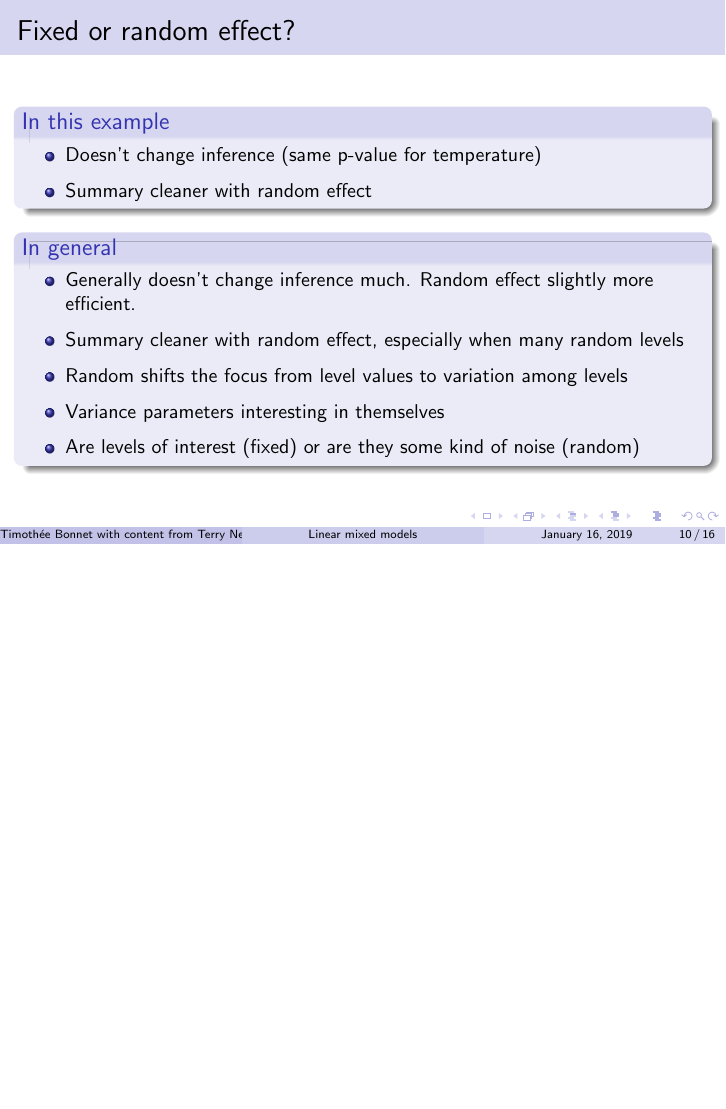
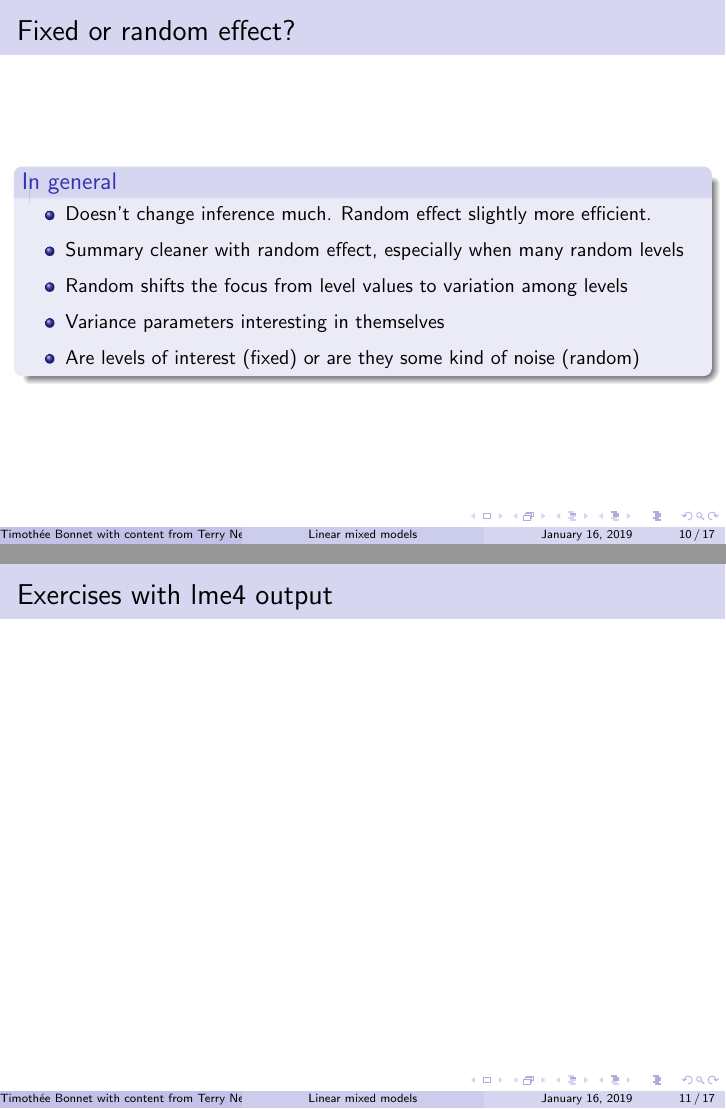
Before and after one commit to timotheenivalis/RSB-R-Stats-Biology, LaTeX slides (03.MixedModels/slides.tex): page 17 of 25 before the commit and pages 16 and 17 of 25 after it, the two joined at a grey line, the shorter picture padded with empty space. Compiled offline with pdfLaTeX; a LaTeX package or settings file that is missing is left out.

Commit message:
content ready

```diff
--- a/03.MixedModels/slides.tex
+++ b/03.MixedModels/slides.tex
@@ -251,7 +251,3 @@ In mice and frog experiments, $\epsilon$ are non-independent
 
 
 \begin{frame}{Fixed or random effect?}
-  \begin{block}{In this example}
-   \begin{itemize}
-    \item Doesn't change inference (same p-value for temperature)
-    \item Summary cleaner with random effect
@@ -262,7 +254,7 @@ In mice and frog experiments, $\epsilon$ are non-independent
 
   \begin{block}{In general}
    \begin{itemize}
-    \item Generally doesn't change inference much. Random effect slightly more efficient.
+    \item Doesn't change inference much. Random effect slightly more efficient.
     \item Summary cleaner with random effect, especially when many random levels
     \item Random shifts the focus from level values to variation among levels
     \item Variance parameters interesting in themselves
@@ -272,6 +264,12 @@ In mice and frog experiments, $\epsilon$ are non-independent
 
 \end{frame}
 %%%%%
+
+\begin{frame}{Exercises with lme4 output}
+
+\end{frame}
+%%%%%%%%%%%
+
 
 \begin{frame}{Understanding different variance structure}
 
```
Also changed, not shown: 03.MixedModels/Exercises.pdf, 03.MixedModels/slides.pdf, 03.MixedModels/slides.tex (6 more changed lines).
